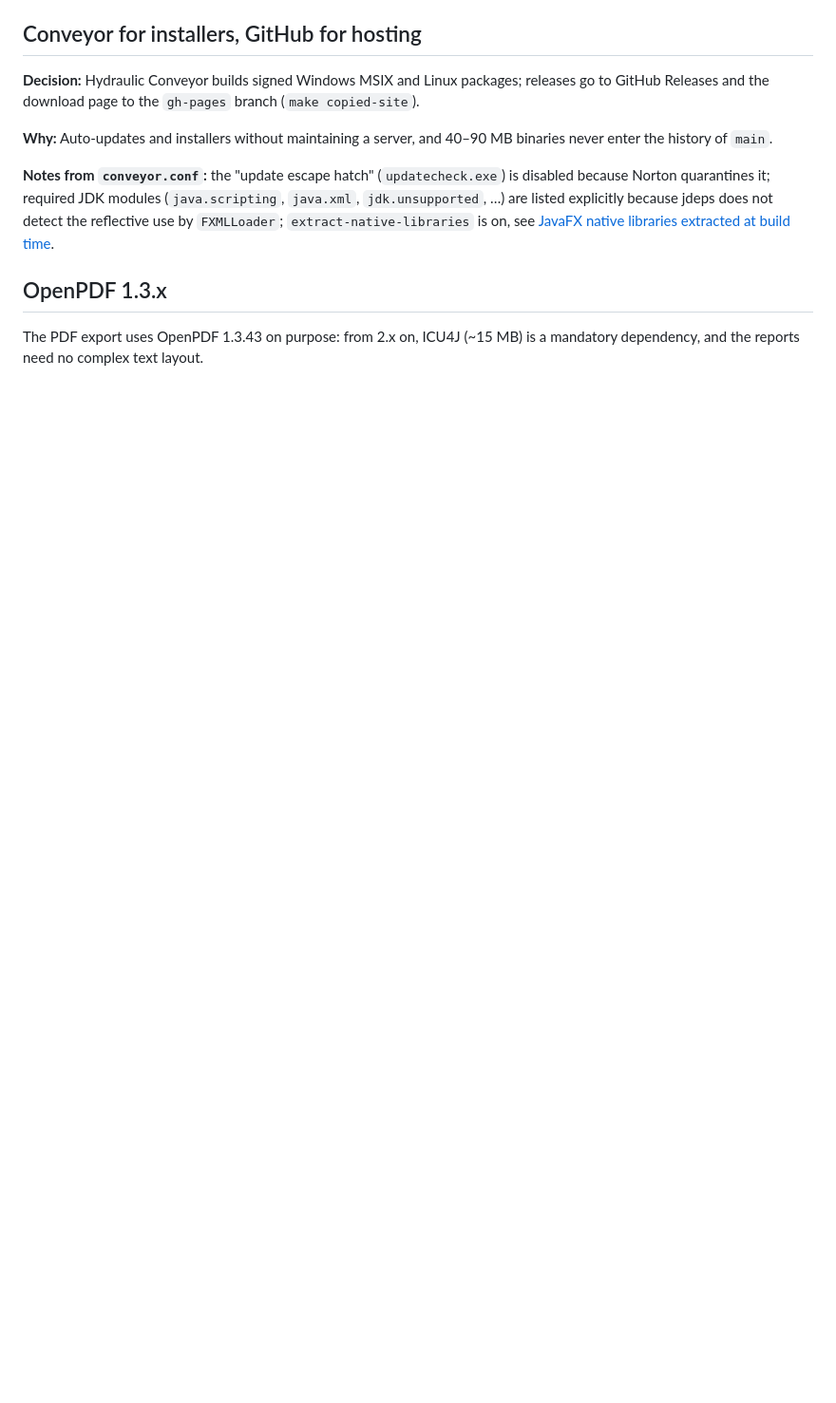
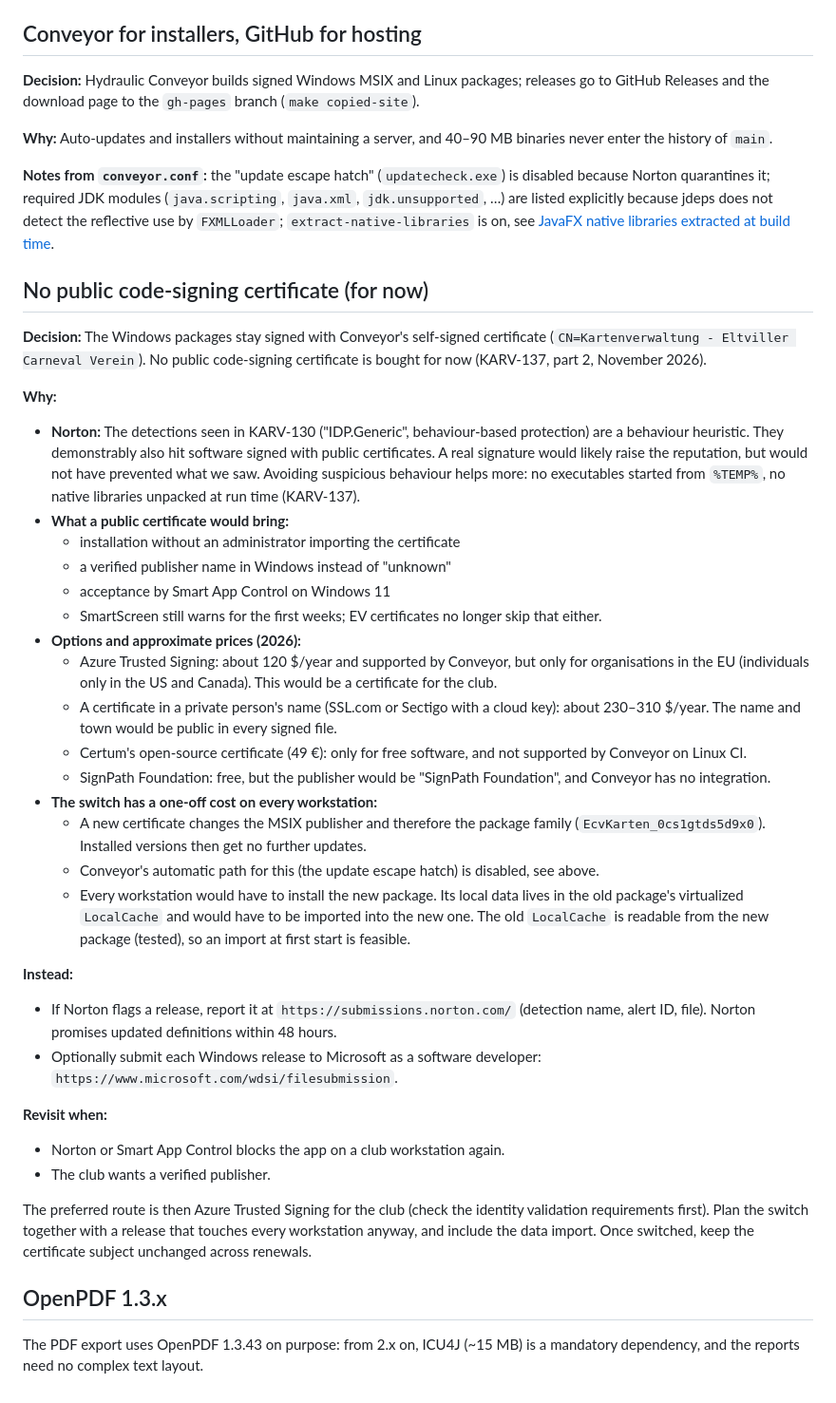
Before and after one commit to SirEddington/Kartenverwaltung, a Markdown page: docs/decisions.md, the part around the change. Shown at 95% size. Drawn GitHub-style; blank space fills up the shorter version.

Commit message:
KARV-137: Entscheidung gegen ein öffentliches Code-Signing-Zertifikat (vorerst)
decisions.md: Begruendung (Norton-Erkennung ist verhaltensbasiert, Kosten, Wechsel
kostet Neuinstallation und Datenimport auf jeder Kasse), Alternativen mit Preisen,
Ersatzmassnahmen (Fehlalarm-Meldung bei Norton, Einreichung bei Microsoft) und
Bedingungen fuer eine Neubewertung. installation.md: Hinweis im Release-Ablauf.

Co-Authored-By: Claude Opus 5.5 <noreply@anthropic.com>

```diff
--- a/docs/decisions.md
+++ b/docs/decisions.md
@@ -241,6 +241,54 @@ it; required JDK modules (`java.scripting`, `java.xml`, `jdk.unsupported`, …)
 does not detect the reflective use by `FXMLLoader`; `extract-native-libraries` is on, see
 [JavaFX native libraries extracted at build time](#javafx-native-libraries-extracted-at-build-time).
 
+## No public code-signing certificate (for now)
+
+**Decision:** The Windows packages stay signed with Conveyor's self-signed certificate
+(`CN=Kartenverwaltung - Eltviller Carneval Verein`). No public code-signing certificate is bought for now (KARV-137,
+part 2, November 2026).
+
+**Why:**
+
+- **Norton:** The detections seen in KARV-130 ("IDP.Generic", behaviour-based protection) are a behaviour heuristic.
+  They demonstrably also hit software signed with public certificates. A real signature would likely raise the
+  reputation, but would not have prevented what we saw. Avoiding suspicious behaviour helps more: no executables
+  started from `%TEMP%`, no native libraries unpacked at run time (KARV-137).
+- **What a public certificate would bring:**
+  - installation without an administrator importing the certificate
+  - a verified publisher name in Windows instead of "unknown"
+  - acceptance by Smart App Control on Windows 11
+  - SmartScreen still warns for the first weeks; EV certificates no longer skip that either.
+- **Options and approximate prices (2026):**
+  - Azure Trusted Signing: about 120 $/year and supported by Conveyor, but only for organisations in the EU
+    (individuals only in the US and Canada). This would be a certificate for the club.
+  - A certificate in a private person's name (SSL.com or Sectigo with a cloud key): about 230–310 $/year. The name
+    and town would be public in every signed file.
+  - Certum's open-source certificate (49 €): only for free software, and not supported by Conveyor on Linux CI.
+  - SignPath Foundation: free, but the publisher would be "SignPath Foundation", and Conveyor has no integration.
+- **The switch has a one-off cost on every workstation:**
+  - A new certificate changes the MSIX publisher and therefore the package family (`EcvKarten_0cs1gtds5d9x0`).
+    Installed versions then get no further updates.
+  - Conveyor's automatic path for this (the update escape hatch) is disabled, see above.
+  - Every workstation would have to install the new package. Its local data lives in the old package's virtualized
+    `LocalCache` and would have to be imported into the new one. The old `LocalCache` is readable from the new
+    package (tested), so an import at first start is feasible.
+
+**Instead:**
+
+- If Norton flags a release, report it at `https://submissions.norton.com/` (detection name, alert ID, file).
+  Norton promises updated definitions within 48 hours.
+- Optionally submit each Windows release to Microsoft as a software developer:
+  `https://www.microsoft.com/wdsi/filesubmission`.
+
+**Revisit when:**
+
+- Norton or Smart App Control blocks the app on a club workstation again.
+- The club wants a verified publisher.
+
+The preferred route is then Azure Trusted Signing for the club (check the identity validation requirements first).
+Plan the switch together with a release that touches every workstation anyway, and include the data import. Once
+switched, keep the certificate subject unchanged across renewals.
+
 ## OpenPDF 1.3.x
 
 The PDF export uses OpenPDF 1.3.43 on purpose: from 2.x on, ICU4J (~15 MB) is a mandatory dependency, and the
```
Also changed, not shown: docs/installation.md (+3 -0 lines).
